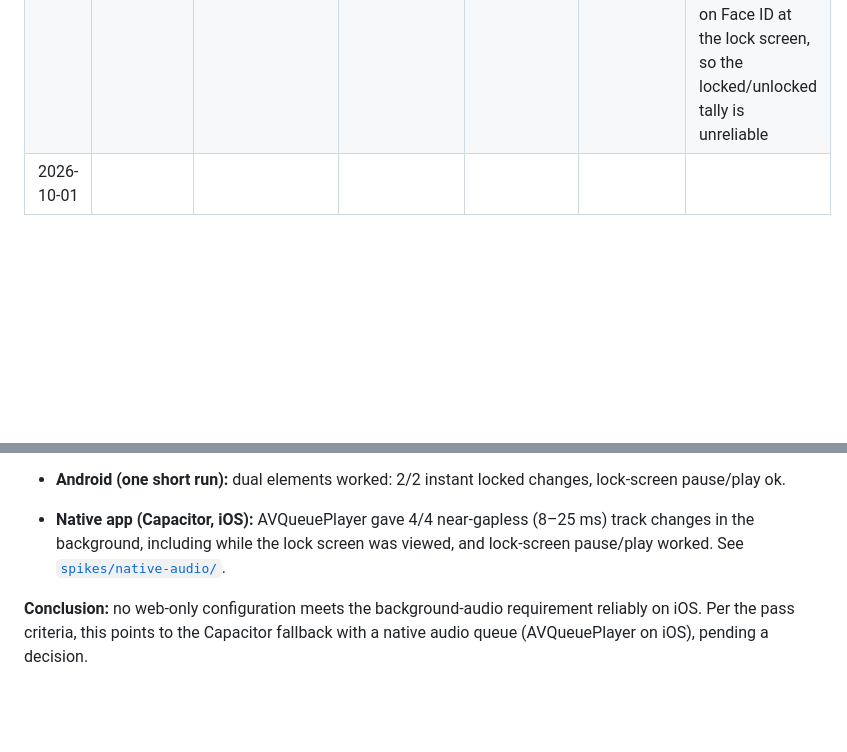
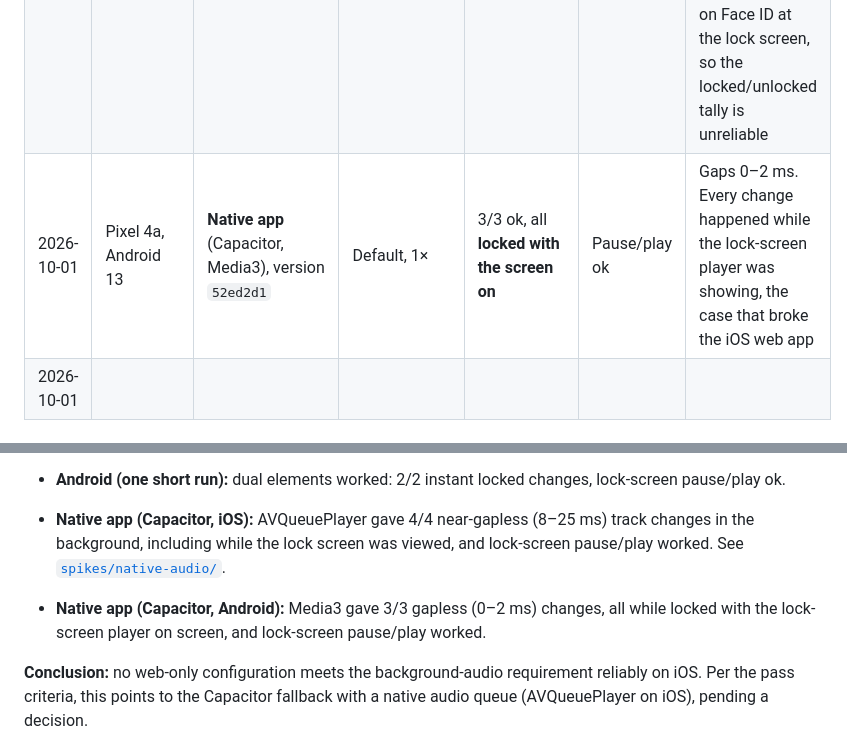
Before and after one commit to craigmcn/pandora-chorus, a Markdown page: docs/spikes/Background Audio.md, 2 parts joined by grey strips. Drawn GitHub-style; blank space fills up the shorter version.

Commit message:
docs: record native Android background audio run
The Capacitor app's Media3 player gave 3/3 gapless track changes on a
Pixel 4a, all while locked with the lock-screen player showing, and
lock-screen pause/play worked.

Co-Authored-By: Claude Opus 5.5 <noreply@anthropic.com>

```diff
--- a/docs/spikes/Background Audio.md
+++ b/docs/spikes/Background Audio.md
@@ -75,6 +75,7 @@ Devices: iPhone and iPad (Safari tab *and* installed), Android phone (Chrome tab
 | 2026-10-01 | iPhone, iOS 26.6.1 (Safari 26.6.1) | Installed | Dual + stray-play guard, SW cache, version `5e7b78d` | 3/3 ok (log) | **Broken** | No doubled audio and fast changes (~0.13 s), but the lock-screen player showed nothing playing while audio played. After a lock-screen play (21:47:59), audio stopped while the page still logged song 4 as playing: a silent failure the page can't detect |
 | 2026-10-01 | Android (Chrome reports a frozen "Android 10; K"), Chrome 152 | Installed | Dual + guard, SW cache, version `5e7b78d` | 2/2 ok | Pause/play ok | Changes in ~5 ms. `audioSession` isn't supported on Android (not needed). Small sample |
 | 2026-10-01 | iPhone 15, iOS 26.6.1 | **Native app** (Capacitor, AVQueuePlayer), version `a63da1a` | Default, 1× | 4/4 ok (all in background; log mislabels them "unlocked") | Pause/play ok | Gaps 8–25 ms, no stalls or waiting. 4→5 happened while the lock screen was being viewed. The "locked" flag uses protected-data availability, which lags the lock by ~10 s and flips back on Face ID at the lock screen, so the locked/unlocked tally is unreliable |
+| 2026-10-01 | Pixel 4a, Android 13 | **Native app** (Capacitor, Media3), version `52ed2d1` | Default, 1× | 3/3 ok, all **locked with the screen on** | Pause/play ok | Gaps 0–2 ms. Every change happened while the lock-screen player was showing, the case that broke the iOS web app |
 | 2026-10-01 |  |  |  |  |  |  |
 
 ## Findings so far
@@ -88,6 +89,7 @@ As of 2026-10-01, iPhone, iOS 26.6.1:
 * **Android (one short run):** dual elements worked: 2/2 instant locked changes, lock-screen pause/play ok.
 
 * **Native app (Capacitor, iOS):** AVQueuePlayer gave 4/4 near-gapless (8–25 ms) track changes in the background, including while the lock screen was viewed, and lock-screen pause/play worked. See [`spikes/native-audio/`](../../spikes/native-audio/).
+* **Native app (Capacitor, Android):** Media3 gave 3/3 gapless (0–2 ms) changes, all while locked with the lock-screen player on screen, and lock-screen pause/play worked.
 
 **Conclusion:** no web-only configuration meets the background-audio requirement reliably on iOS. Per the pass criteria, this points to the Capacitor fallback with a native audio queue (AVQueuePlayer on iOS), pending a decision.
 
```
